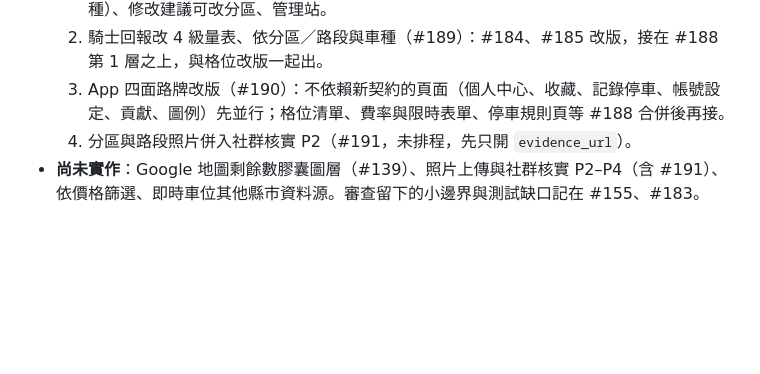
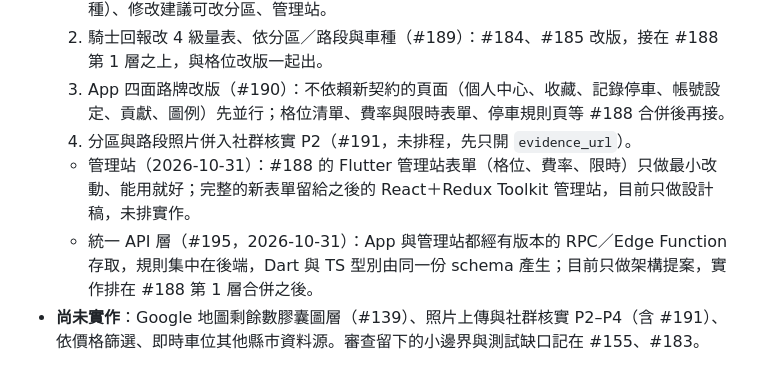
Before and after one commit to smvt1215/motorcycle-parking, a Markdown page: docs/PLAN.md, the part around the change. GitHub-like rendering; blank space fills up the shorter version.

Commit message:
docs(plan): 管理站表單只做最小改動、統一 API 層方向（#195）
Co-Authored-By: Claude Opus 5.5 <noreply@anthropic.com>
Claude-Session: https://claude.ai/code/session_01Bet6tRDKT3njAqLX5MuQxq

```diff
--- a/docs/PLAN.md
+++ b/docs/PLAN.md
@@ -28,6 +28,8 @@
   2. 騎士回報改 4 級量表、依分區／路段與車種（#189）：#184、#185 改版，接在 #188 第 1 層之上，與格位改版一起出。
   3. App 四面路牌改版（#190）：不依賴新契約的頁面（個人中心、收藏、記錄停車、帳號設定、貢獻、圖例）先並行；格位清單、費率與限時表單、停車規則頁等 #188 合併後再接。
   4. 分區與路段照片併入社群核實 P2（#191，未排程，先只開 `evidence_url`）。
+  - 管理站（2026-10-31）：#188 的 Flutter 管理站表單（格位、費率、限時）只做最小改動、能用就好；完整的新表單留給之後的 React＋Redux Toolkit 管理站，目前只做設計稿，未排實作。
+  - 統一 API 層（#195，2026-10-31）：App 與管理站都經有版本的 RPC／Edge Function 存取，規則集中在後端，Dart 與 TS 型別由同一份 schema 產生；目前只做架構提案，實作排在 #188 第 1 層合併之後。
 - **尚未實作**：Google 地圖剩餘數膠囊圖層（#139）、照片上傳與社群核實 P2–P4（含 #191）、依價格篩選、即時車位其他縣市資料源。審查留下的小邊界與測試缺口記在 #155、#183。
 
 ## 架構總覽
```
